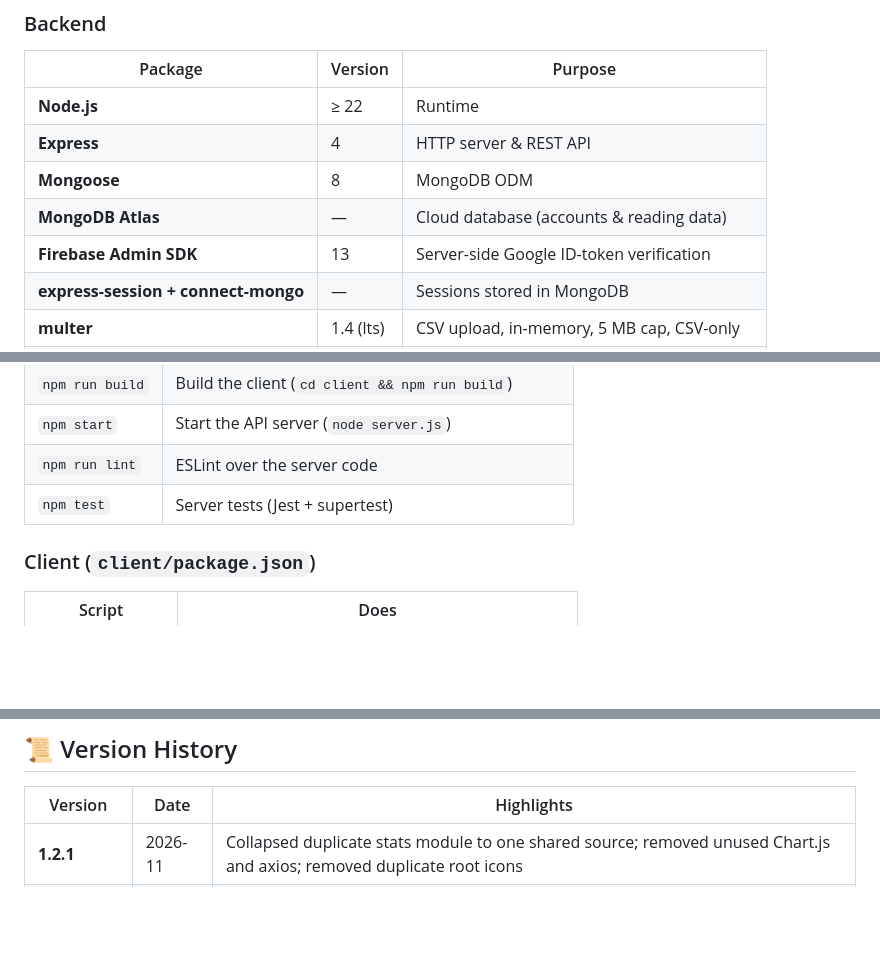
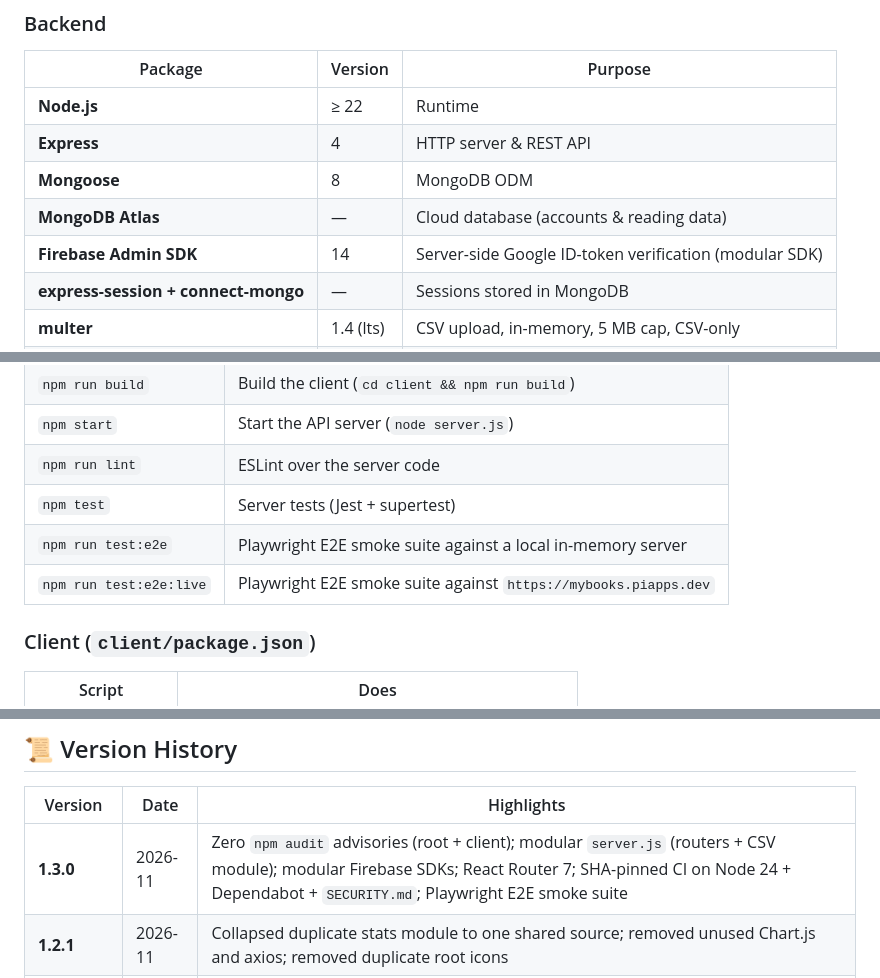
Before and after one commit to hexawulf/reading-habit-tracker, a Markdown page: README.md, 3 parts joined by grey strips. Drawn GitHub-style; blank space fills up the shorter version.

```diff
--- a/README.md
+++ b/README.md
@@ -58,7 +70,7 @@ in the database — the original file is not kept.
 | **Express** | 4 | HTTP server & REST API |
 | **Mongoose** | 8 | MongoDB ODM |
 | **MongoDB Atlas** | — | Cloud database (accounts & reading data) |
-| **Firebase Admin SDK** | 13 | Server-side Google ID-token verification |
+| **Firebase Admin SDK** | 14 | Server-side Google ID-token verification (modular SDK) |
 | **express-session + connect-mongo** | — | Sessions stored in MongoDB |
 | **multer** | 1.4 (lts) | CSV upload, in-memory, 5 MB cap, CSV-only |
 | **csv-parser** | 3 | Streaming Goodreads CSV parsing |
@@ -200,6 +225,8 @@ npm start          # serves the built SPA + API on PORT (default 5003)
 | `npm start` | Start the API server (`node server.js`) |
 | `npm run lint` | ESLint over the server code |
 | `npm test` | Server tests (Jest + supertest) |
+| `npm run test:e2e` | Playwright E2E smoke suite against a local in-memory server |
+| `npm run test:e2e:live` | Playwright E2E smoke suite against `https://mybooks.piapps.dev` |
 
 ### Client (`client/package.json`)
 | Script | Does |
@@ -320,6 +359,7 @@ curl -sS -o /dev/null -w '%{http_code}\n' http://127.0.0.1:5003/assets/nope.js
 
 | Version | Date | Highlights |
 |---|---|---|
+| **1.3.0** | 2026-11 | Zero `npm audit` advisories (root + client); modular `server.js` (routers + CSV module); modular Firebase SDKs; React Router 7; SHA-pinned CI on Node 24 + Dependabot + `SECURITY.md`; Playwright E2E smoke suite |
 | **1.2.1** | 2026-11 | Collapsed duplicate stats module to one shared source; removed unused Chart.js and axios; removed duplicate root icons |
 | **1.2.0** | 2026-11 | Client moved from Create React App to Vite; client tests run on Vitest; Google Fonts allowed by the CSP; client security updates |
 | **1.1.0** | 2026-11 | Security & quality release: in-memory uploads, real logout, hardened sessions and headers, accurate stats, CI |
```
Also changed, not shown: other parts of README.md (+43 -6 lines), CHANGELOG.md (+38 -0 lines), docs/screenshots/dashboard-dark.png (added), docs/screenshots/dashboard-light.png (added), docs/screenshots/monthly-progress.png (added), 6 other files.
